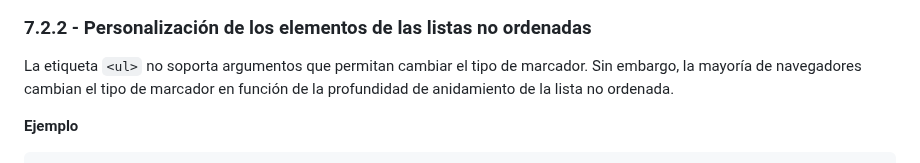
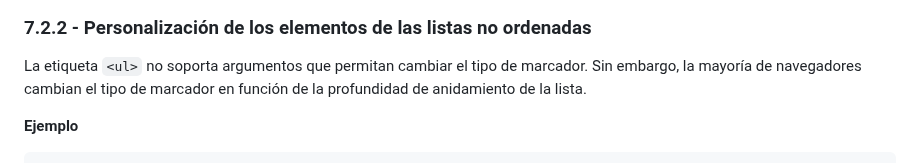
Before and after one commit to javieregeablasco/DIW, a Markdown page: UT. 2 - Repaso HTML5 y CSS3/UT. 2.1 - HTML5.md, the part around the change. GitHub-like rendering.

Commit message:
Feb 27, 2025, 12:17 PM

````diff
--- a/UT. 2 - Repaso HTML5 y CSS3/UT. 2.1 - HTML5.md
+++ b/UT. 2 - Repaso HTML5 y CSS3/UT. 2.1 - HTML5.md
@@ -547,7 +547,7 @@ Las listas no ordenadas se crean usando la etiqueta `<ul>` (unordered list), y c
 
 ### 7.2.2 - Personalización de los elementos de las listas no ordenadas
 
-La etiqueta `<ul>` no soporta argumentos que permitan cambiar el tipo de marcador. Sin embargo, la mayoría de navegadores cambian el tipo de marcador en función de la profundidad de anidamiento de la lista no ordenada.
+La etiqueta `<ul>` no soporta argumentos que permitan cambiar el tipo de marcador. Sin embargo, la mayoría de navegadores cambian el tipo de marcador en función de la profundidad de anidamiento de la lista.
 
 **Ejemplo**
 ```html
````
